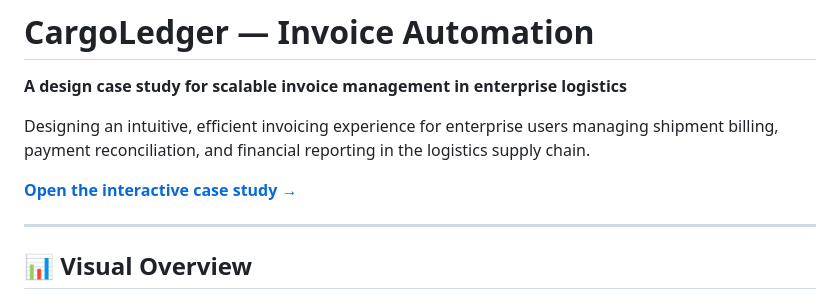
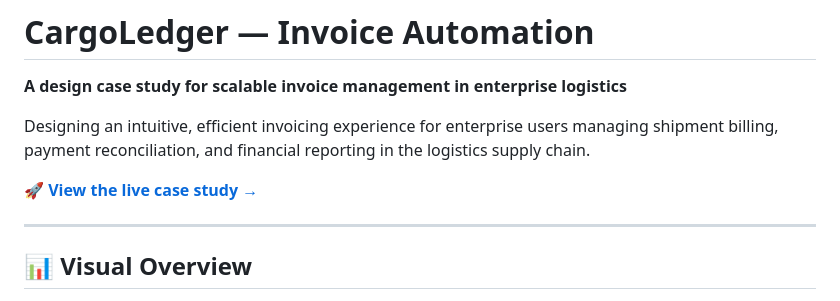
Before and after one commit to dhaval-sukharamwala/CargoLedger, a Markdown page: README.md, the part around the change. Drawn GitHub-style.

Commit message:
Update link text for live case study

```diff
--- a/README.md
+++ b/README.md
@@ -4,7 +4,7 @@
 
 Designing an intuitive, efficient invoicing experience for enterprise users managing shipment billing, payment reconciliation, and financial reporting in the logistics supply chain.
 
-**[Open the interactive case study →](https://dhaval-sukharamwala.github.io/CargoLedger/)**
+🚀  **[View the live case study →](https://dhaval-sukharamwala.github.io/CargoLedger/)**
 
 ---
 
```
